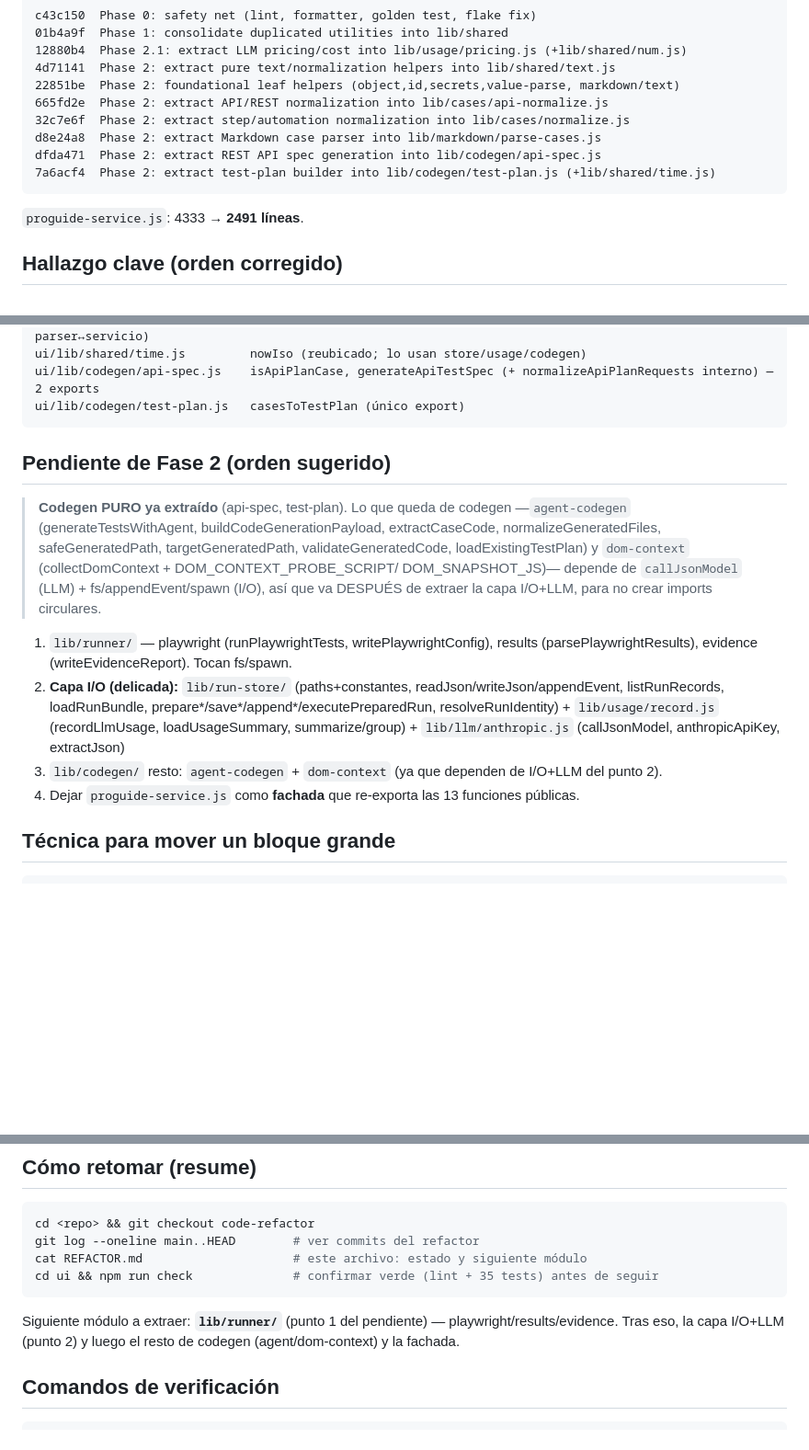
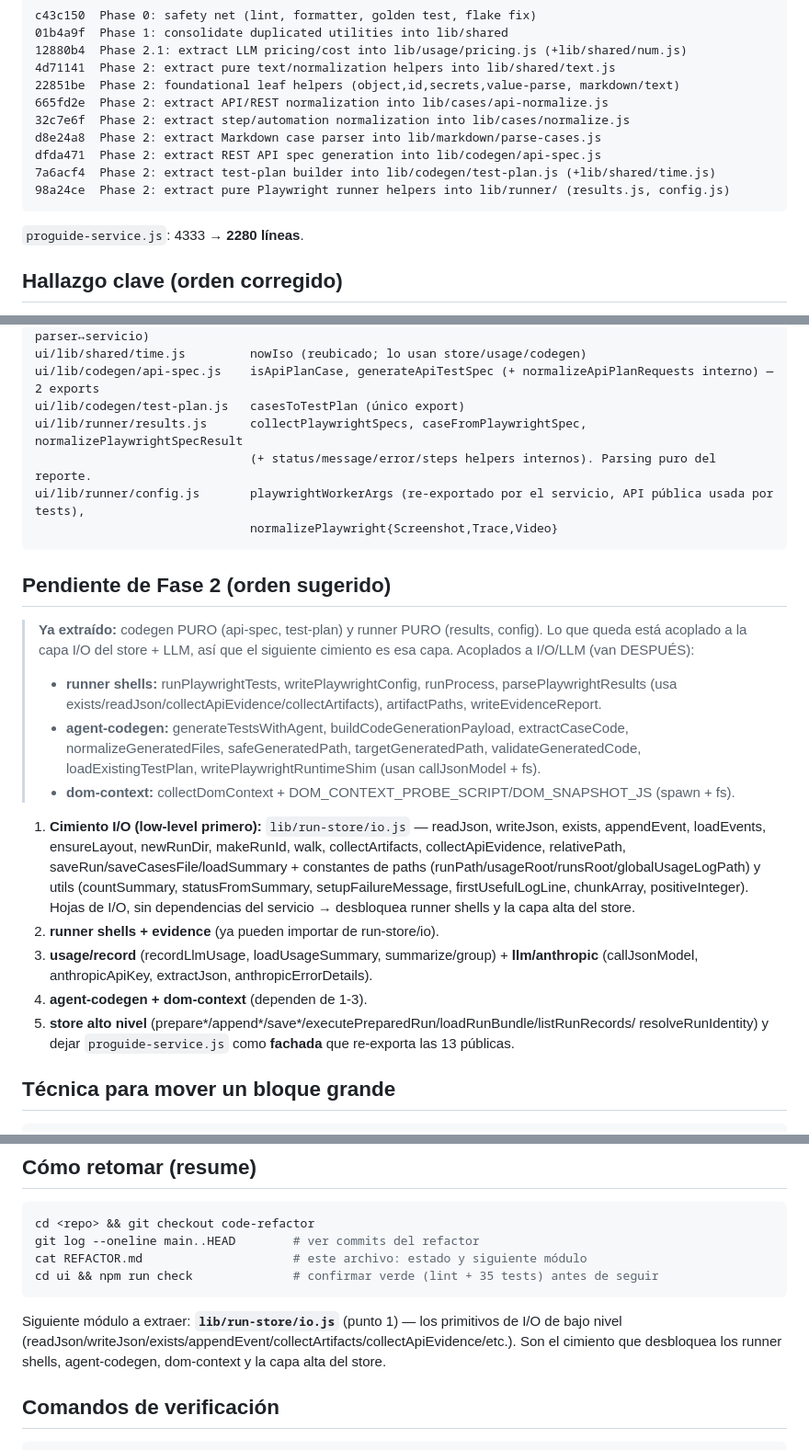
Before and after one commit to molivera-proguide/proguide-test, a Markdown page: REFACTOR.md, 3 parts joined by grey strips. Shown at 92% size. GitHub-like rendering; blank space fills up the shorter version.

Commit message:
Update REFACTOR.md: runner pure helpers extracted; next is run-store I/O layer
Co-Authored-By: Claude Opus 4.8 (1M context) <noreply@anthropic.com>

````diff
--- a/REFACTOR.md
+++ b/REFACTOR.md
@@ -47,9 +47,10 @@ c43c150  Phase 0: safety net (lint, formatter, golden test, flake fix)
 d8e24a8  Phase 2: extract Markdown case parser into lib/markdown/parse-cases.js
 dfda471  Phase 2: extract REST API spec generation into lib/codegen/api-spec.js
 7a6acf4  Phase 2: extract test-plan builder into lib/codegen/test-plan.js (+lib/shared/time.js)
+98a24ce  Phase 2: extract pure Playwright runner helpers into lib/runner/ (results.js, config.js)
 ```
 
-`proguide-service.js`: 4333 → **2491 líneas**.
+`proguide-service.js`: 4333 → **2280 líneas**.
 
 ## Hallazgo clave (orden corregido)
 
@@ -83,21 +84,37 @@ ui/lib/shared/text.js         (+ noneIfEmpty, reubicado aquí para evitar import
 ui/lib/shared/time.js         nowIso (reubicado; lo usan store/usage/codegen)
 ui/lib/codegen/api-spec.js    isApiPlanCase, generateApiTestSpec (+ normalizeApiPlanRequests interno) — 2 exports
 ui/lib/codegen/test-plan.js   casesToTestPlan (único export)
+ui/lib/runner/results.js      collectPlaywrightSpecs, caseFromPlaywrightSpec, normalizePlaywrightSpecResult
+                              (+ status/message/error/steps helpers internos). Parsing puro del reporte.
+ui/lib/runner/config.js       playwrightWorkerArgs (re-exportado por el servicio, API pública usada por tests),
+                              normalizePlaywright{Screenshot,Trace,Video}
 ```
 
 ## Pendiente de Fase 2 (orden sugerido)
 
-> **Codegen PURO ya extraído** (api-spec, test-plan). Lo que queda de codegen
-> —`agent-codegen` (generateTestsWithAgent, buildCodeGenerationPayload, extractCaseCode,
-> normalizeGeneratedFiles, safeGeneratedPath, targetGeneratedPath, validateGeneratedCode,
-> loadExistingTestPlan) y `dom-context` (collectDomContext + DOM_CONTEXT_PROBE_SCRIPT/
-> DOM_SNAPSHOT_JS)— depende de `callJsonModel` (LLM) + fs/appendEvent/spawn (I/O), así que
-> va DESPUÉS de extraer la capa I/O+LLM, para no crear imports circulares.
+> **Ya extraído:** codegen PURO (api-spec, test-plan) y runner PURO (results, config).
+> Lo que queda está acoplado a la capa I/O del store + LLM, así que el siguiente
+> cimiento es esa capa. Acoplados a I/O/LLM (van DESPUÉS):
+> - **runner shells:** runPlaywrightTests, writePlaywrightConfig, runProcess,
+>   parsePlaywrightResults (usa exists/readJson/collectApiEvidence/collectArtifacts),
+>   artifactPaths, writeEvidenceReport.
+> - **agent-codegen:** generateTestsWithAgent, buildCodeGenerationPayload, extractCaseCode,
+>   normalizeGeneratedFiles, safeGeneratedPath, targetGeneratedPath, validateGeneratedCode,
+>   loadExistingTestPlan, writePlaywrightRuntimeShim (usan callJsonModel + fs).
+> - **dom-context:** collectDomContext + DOM_CONTEXT_PROBE_SCRIPT/DOM_SNAPSHOT_JS (spawn + fs).
 
-1. `lib/runner/` — playwright (runPlaywrightTests, writePlaywrightConfig), results (parsePlaywrightResults), evidence (writeEvidenceReport). Tocan fs/spawn.
-2. **Capa I/O (delicada):** `lib/run-store/` (paths+constantes, readJson/writeJson/appendEvent, listRunRecords, loadRunBundle, prepare*/save*/append*/executePreparedRun, resolveRunIdentity) + `lib/usage/record.js` (recordLlmUsage, loadUsageSummary, summarize/group) + `lib/llm/anthropic.js` (callJsonModel, anthropicApiKey, extractJson)
-3. `lib/codegen/` resto: `agent-codegen` + `dom-context` (ya que dependen de I/O+LLM del punto 2).
-4. Dejar `proguide-service.js` como **fachada** que re-exporta las 13 funciones públicas.
+1. **Cimiento I/O (low-level primero):** `lib/run-store/io.js` — readJson, writeJson, exists,
+   appendEvent, loadEvents, ensureLayout, newRunDir, makeRunId, walk, collectArtifacts,
+   collectApiEvidence, relativePath, saveRun/saveCasesFile/loadSummary + constantes de paths
+   (runPath/usageRoot/runsRoot/globalUsageLogPath) y utils (countSummary, statusFromSummary,
+   setupFailureMessage, firstUsefulLogLine, chunkArray, positiveInteger). Hojas de I/O, sin
+   dependencias del servicio → desbloquea runner shells y la capa alta del store.
+2. **runner shells + evidence** (ya pueden importar de run-store/io).
+3. **usage/record** (recordLlmUsage, loadUsageSummary, summarize/group) + **llm/anthropic**
+   (callJsonModel, anthropicApiKey, extractJson, anthropicErrorDetails).
+4. **agent-codegen + dom-context** (dependen de 1-3).
+5. **store alto nivel** (prepare*/append*/save*/executePreparedRun/loadRunBundle/listRunRecords/
+   resolveRunIdentity) y dejar `proguide-service.js` como **fachada** que re-exporta las 13 públicas.
 
 ## Técnica para mover un bloque grande
 
@@ -127,8 +144,9 @@ cat REFACTOR.md                     # este archivo: estado y siguiente módulo
 cd ui && npm run check              # confirmar verde (lint + 35 tests) antes de seguir
 ```
 
-Siguiente módulo a extraer: **`lib/runner/`** (punto 1 del pendiente) — playwright/results/evidence.
-Tras eso, la capa I/O+LLM (punto 2) y luego el resto de codegen (agent/dom-context) y la fachada.
+Siguiente módulo a extraer: **`lib/run-store/io.js`** (punto 1) — los primitivos de I/O de bajo
+nivel (readJson/writeJson/exists/appendEvent/collectArtifacts/collectApiEvidence/etc.). Son el
+cimiento que desbloquea los runner shells, agent-codegen, dom-context y la capa alta del store.
 
 ## Comandos de verificación
 
````
Also changed, not shown: other parts of REFACTOR.md (+1 -1 lines).
